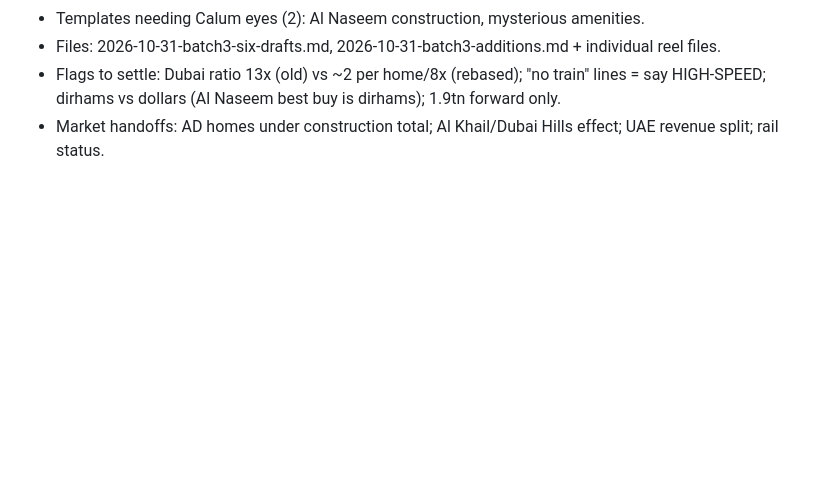
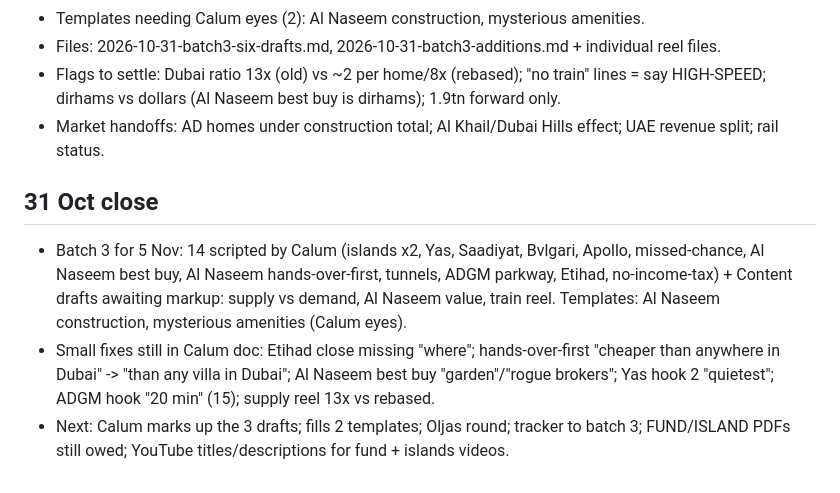
Before and after one commit to calum7macleod/dashboards, a Markdown page: data/state/content.md, the part around the change. GitHub-like rendering; blank space fills up the shorter version.

Commit message:
content: state - 31 Oct close

```diff
--- a/data/state/content.md
+++ b/data/state/content.md
@@ -77,3 +77,8 @@ Format of my edits: strike-through + bold, sentences stay whole, word count by w
 - Files: 2026-10-31-batch3-six-drafts.md, 2026-10-31-batch3-additions.md + individual reel files.
 - Flags to settle: Dubai ratio 13x (old) vs ~2 per home/8x (rebased); "no train" lines = say HIGH-SPEED; dirhams vs dollars (Al Naseem best buy is dirhams); 1.9tn forward only.
 - Market handoffs: AD homes under construction total; Al Khail/Dubai Hills effect; UAE revenue split; rail status.
+
+## 31 Oct close
+- Batch 3 for 5 Nov: 14 scripted by Calum (islands x2, Yas, Saadiyat, Bvlgari, Apollo, missed-chance, Al Naseem best buy, Al Naseem hands-over-first, tunnels, ADGM parkway, Etihad, no-income-tax) + Content drafts awaiting markup: supply vs demand, Al Naseem value, train reel. Templates: Al Naseem construction, mysterious amenities (Calum eyes).
+- Small fixes still in Calum doc: Etihad close missing "where"; hands-over-first "cheaper than anywhere in Dubai" -> "than any villa in Dubai"; Al Naseem best buy "garden"/"rogue brokers"; Yas hook 2 "quietest"; ADGM hook "20 min" (15); supply reel 13x vs rebased.
+- Next: Calum marks up the 3 drafts; fills 2 templates; Oljas round; tracker to batch 3; FUND/ISLAND PDFs still owed; YouTube titles/descriptions for fund + islands videos.
```
